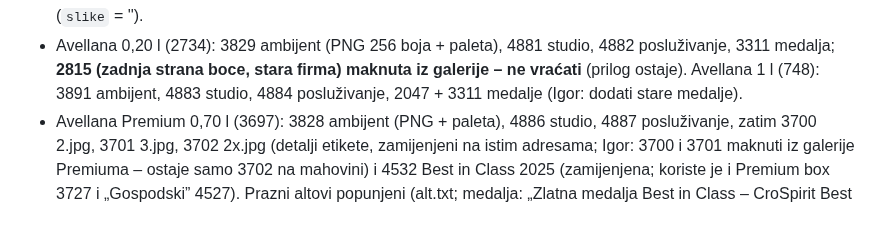
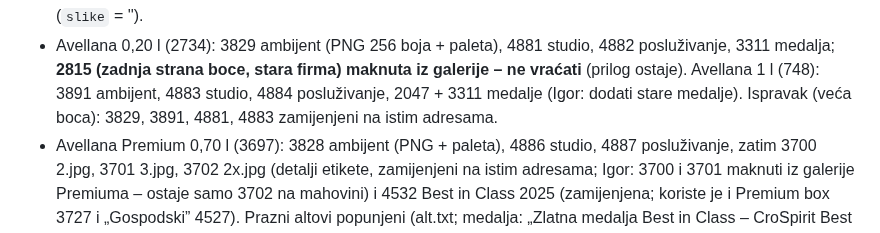
Before and after one commit to igkutil-blip/wordpress, a Markdown page: CLAUDE.md, the part around the change. GitHub-like rendering.

Commit message:
Bilješke: ispravljene slike Avellana 0,20 l i 1 l
Co-Authored-By: Claude Opus 5.5 <noreply@anthropic.com>
Claude-Session: https://claude.ai/code/session_01WbSLVnEFCWMDPqwhYnpNJZ

```diff
--- a/CLAUDE.md
+++ b/CLAUDE.md
@@ -36,7 +36,7 @@ Korisnik je Igor. Odgovaraj **na hrvatskom**.
   domestic-proizvod 0.6.2: oznake ispod sličica isključene (`slike` = '').
 - Avellana 0,20 l (2734): 3829 ambijent (PNG 256 boja + paleta), 4881 studio, 4882 posluživanje, 3311 medalja; **2815 (zadnja strana boce,
   stara firma) maknuta iz galerije – ne vraćati** (prilog ostaje). Avellana 1 l (748): 3891 ambijent, 4883 studio, 4884 posluživanje,
-  2047 + 3311 medalje (Igor: dodati stare medalje).
+  2047 + 3311 medalje (Igor: dodati stare medalje). Ispravak (veća boca): 3829, 3891, 4881, 4883 zamijenjeni na istim adresama.
 - Avellana Premium 0,70 l (3697): 3828 ambijent (PNG + paleta), 4886 studio, 4887 posluživanje, zatim 3700 2.jpg, 3701 3.jpg, 3702 2x.jpg
   (detalji etikete, zamijenjeni na istim adresama; Igor: 3700 i 3701 maknuti iz galerije Premiuma – ostaje samo 3702 na mahovini) i 4532 Best in Class 2025 (zamijenjena; koriste je i Premium box 3727 i „Gospodski” 4527).
   Prazni altovi popunjeni (alt.txt; medalja: „Zlatna medalja Best in Class – CroSpirit Best Spirit Awards 2025.”). Količine posluživanja
```
